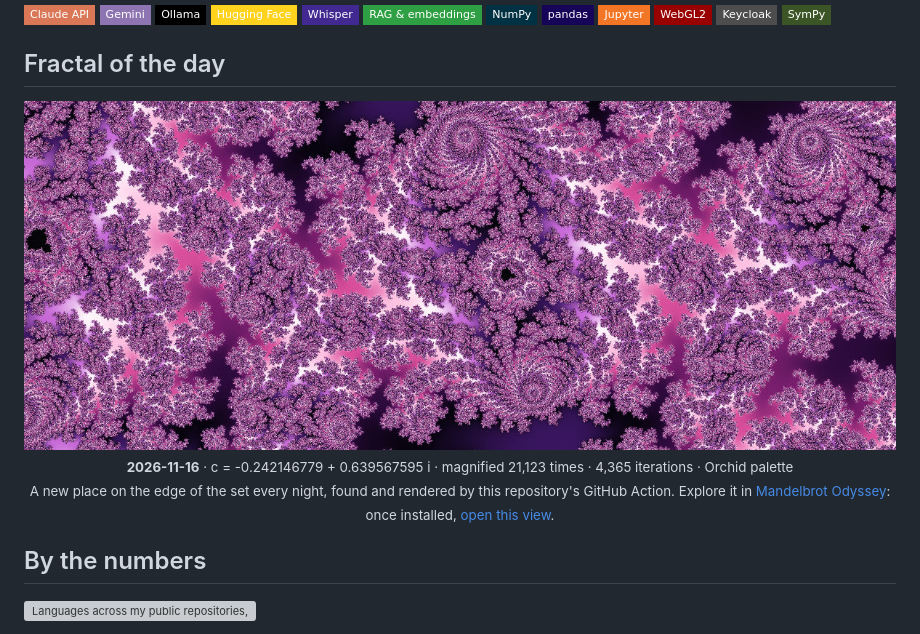
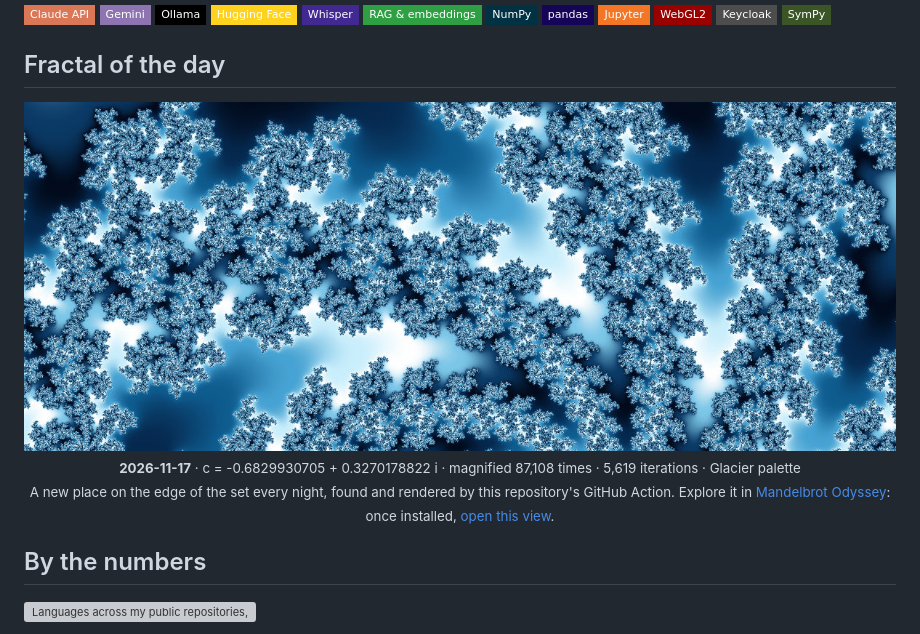
Before and after one commit to yahyabmo/yahyabmo, a Markdown page: README.md, the part around one of its changes. Drawn GitHub-style; pictures changed too: assets/fractal.jpg; badges without logos; grey boxes are pictures that could not be loaded.

Commit message:
add: fractal of the day 2026-11-17

```diff
--- a/README.md
+++ b/README.md
@@ -104,8 +104,8 @@ yahya = {
 
 ## Fractal of the day
 
-<img alt="Today's corner of the Mandelbrot set, magnified 21,123 times" src="assets/fractal.jpg?d=2026-11-16" width="100%">
+<img alt="Today's corner of the Mandelbrot set, magnified 87,108 times" src="assets/fractal.jpg?d=2026-11-17" width="100%">
 
 <p align="center"><sub>
-  <b>2026-11-16</b> · c = -0.242146779 + 0.639567595 i · magnified 21,123 times · 4,365 iterations · Orchid palette<br>
+  <b>2026-11-17</b> · c = -0.6829930705 + 0.3270178822 i · magnified 87,108 times · 5,619 iterations · Glacier palette<br>
   A new place on the edge of the set every night, found and rendered by this repository's GitHub Action.
```
Also changed, not shown: other parts of README.md (+2 -2 lines), 2 other files.
